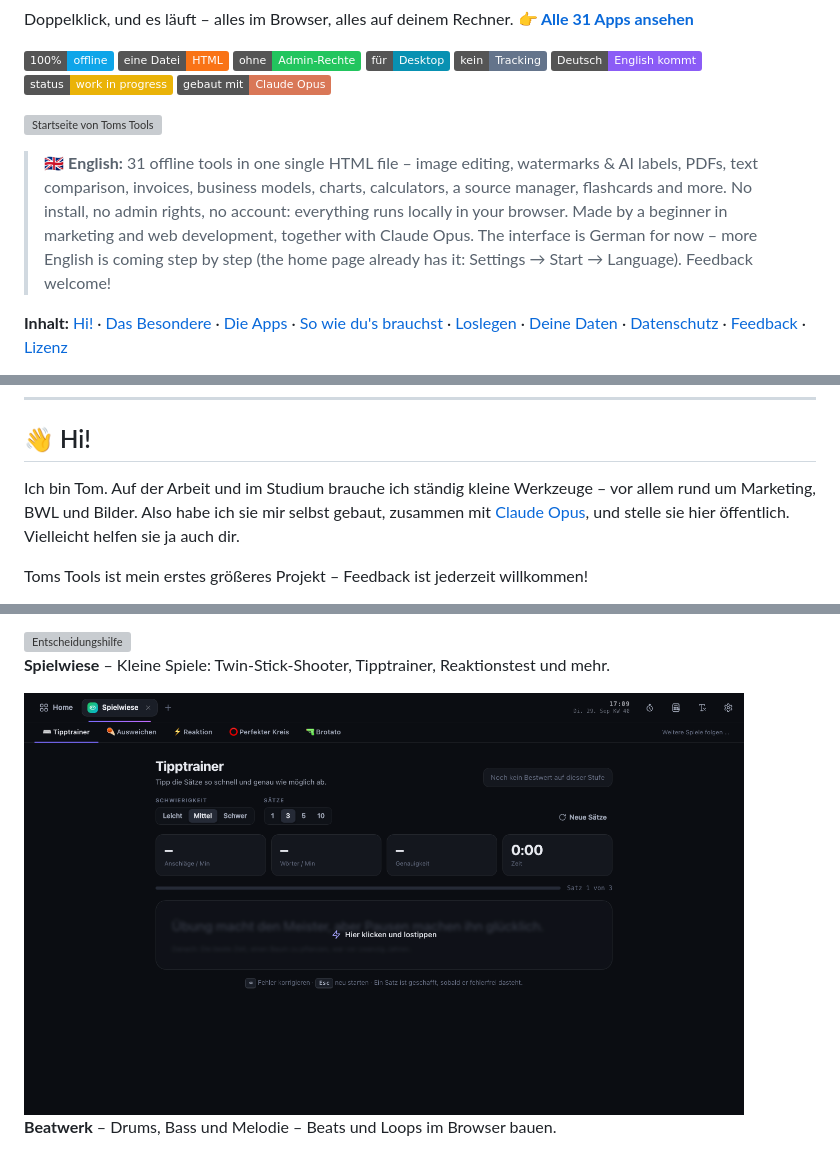
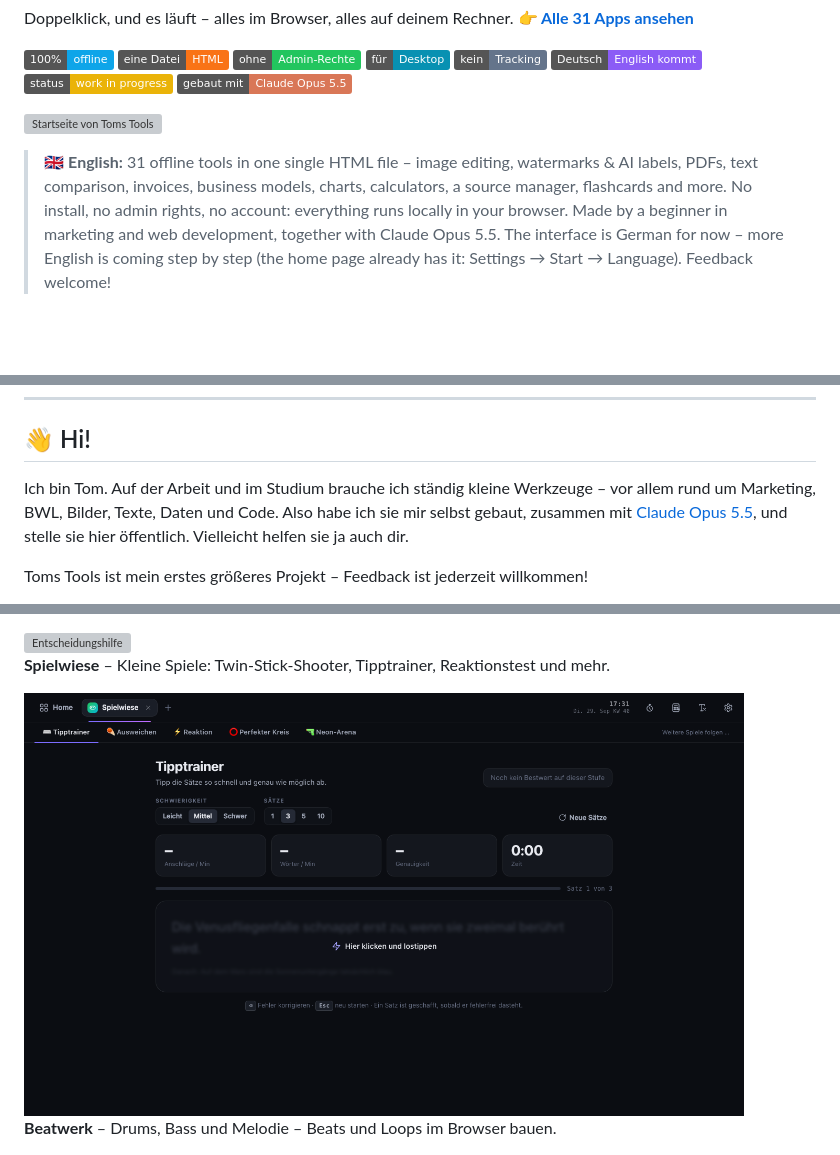
Before and after one commit to tj537/toms-tools, a Markdown page: README.md, 3 parts joined by grey strips. Rendered like a GitHub page; pictures changed too: docs/spielwiese.png; folded sections open; badges without logos; blank space fills up the shorter version; grey boxes are pictures that could not be loaded.

```diff
--- a/README.md
+++ b/README.md
@@ -18,13 +18,11 @@ Doppelklick, und es läuft – alles im Browser, alles auf deinem Rechner. **[
 ![Kein Tracking](https://img.shields.io/badge/kein-Tracking-64748b)
 ![Deutsch · English kommt](https://img.shields.io/badge/Deutsch-English%20kommt-8b5cf6)
 ![Work in Progress](https://img.shields.io/badge/status-work%20in%20progress-eab308)
-![Gebaut mit Claude Opus](https://img.shields.io/badge/gebaut%20mit-Claude%20Opus-d97757)
+![Gebaut mit Claude Opus 5.5](https://img.shields.io/badge/gebaut%20mit-Claude%20Opus%205.5-d97757)
 
 ![Startseite von Toms Tools](docs/home.png)
 
-> 🇬🇧 **English:** 31 offline tools in one single HTML file – image editing, watermarks & AI labels, PDFs, text comparison, invoices, business models, charts, calculators, a source manager, flashcards and more. No install, no admin rights, no account: everything runs locally in your browser. Made by a beginner in marketing and web development, together with Claude Opus. The interface is German for now – more English is coming step by step (the home page already has it: Settings → Start → Language). Feedback welcome!
-
-**Inhalt:** [Hi!](#hi) · [Das Besondere](#besonders) · [Die Apps](#apps) · [So wie du's brauchst](#anpassen) · [Loslegen](#loslegen) · [Deine Daten](#daten) · [Datenschutz](#datenschutz) · [Feedback](#feedback) · [Lizenz](#lizenz)
+> 🇬🇧 **English:** 31 offline tools in one single HTML file – image editing, watermarks & AI labels, PDFs, text comparison, invoices, business models, charts, calculators, a source manager, flashcards and more. No install, no admin rights, no account: everything runs locally in your browser. Made by a beginner in marketing and web development, together with Claude Opus 5.5. The interface is German for now – more English is coming step by step (the home page already has it: Settings → Start → Language). Feedback welcome!
 
 ---
 
@@ -32,6 +29,6 @@ Doppelklick, und es läuft – alles im Browser, alles auf deinem Rechner. **[
 ## 👋 Hi!
 
-Ich bin Tom. Auf der Arbeit und im Studium brauche ich ständig kleine Werkzeuge – vor allem rund um Marketing, BWL und Bilder. Also habe ich sie mir selbst gebaut, zusammen mit [Claude Opus](https://claude.ai), und stelle sie hier öffentlich. Vielleicht helfen sie ja auch dir.
+Ich bin Tom. Auf der Arbeit und im Studium brauche ich ständig kleine Werkzeuge – vor allem rund um Marketing, BWL, Bilder, Texte, Daten und Code. Also habe ich sie mir selbst gebaut, zusammen mit [Claude Opus 5.5](https://claude.ai), und stelle sie hier öffentlich. Vielleicht helfen sie ja auch dir.
 
 Toms Tools ist mein erstes größeres Projekt – Feedback ist jederzeit willkommen!
 
```
Also changed, not shown: other parts of README.md (+1 -9 lines), 1 other file.
